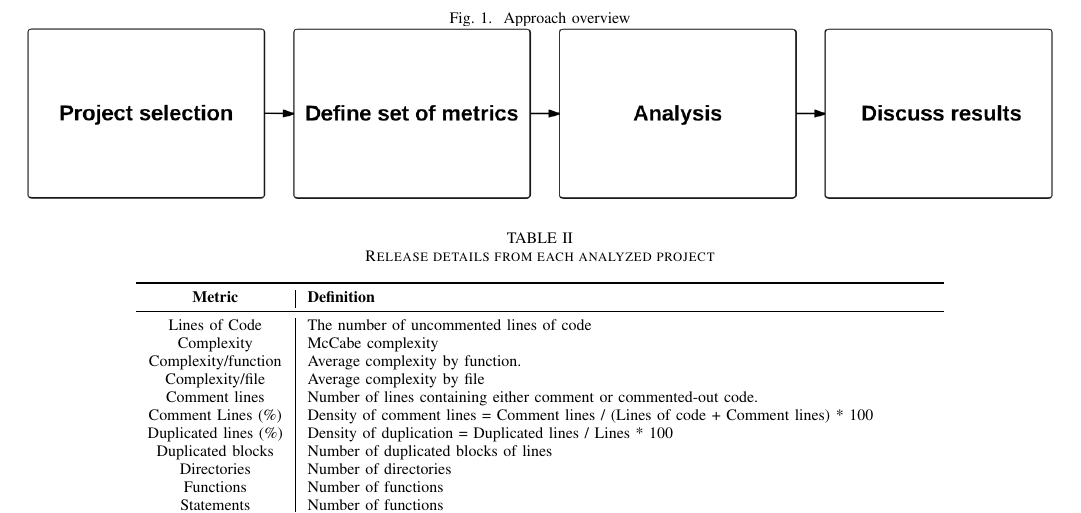
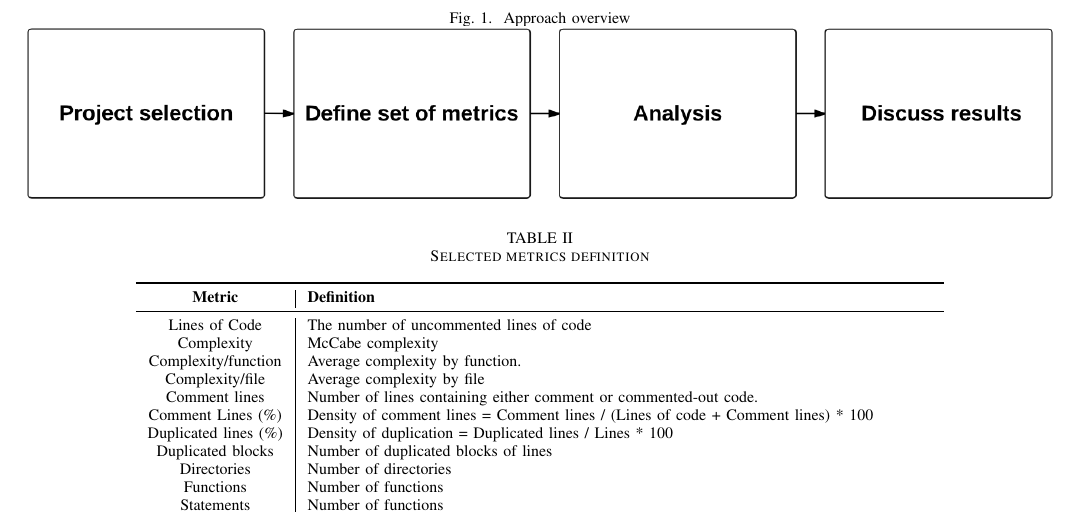
Before and after one commit to sshishe/js-evolution, a LaTeX paper (design_td.tex, which reads approach.tex): part of page 3 of 6, cut so that both start at the same text. Compiled offline with pdfLaTeX.

Commit message:
add the definition of metrics

```diff
--- a/approach.tex
+++ b/approach.tex
@@ -14,7 +14,7 @@ To have all these data get analyzed in SonarQube we had to deal few unexpected b
 
 \begin{table*}[!hbt]
 	\begin{center}
-		\caption{Release details from each analyzed project}
+		\caption{Selected metrics definition}
 		\label{tab:metrics_definition}
 		\begin{tabular}{c| l l }
 			\toprule
```
